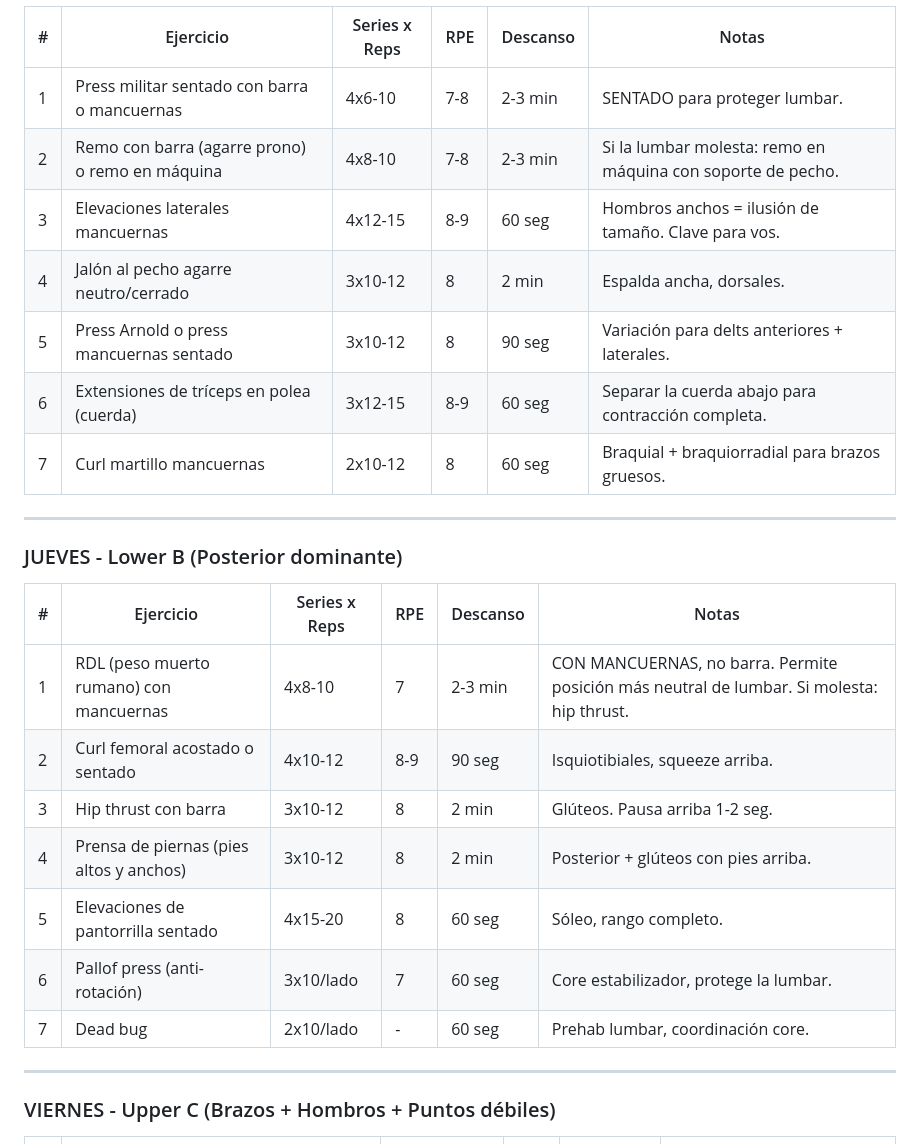
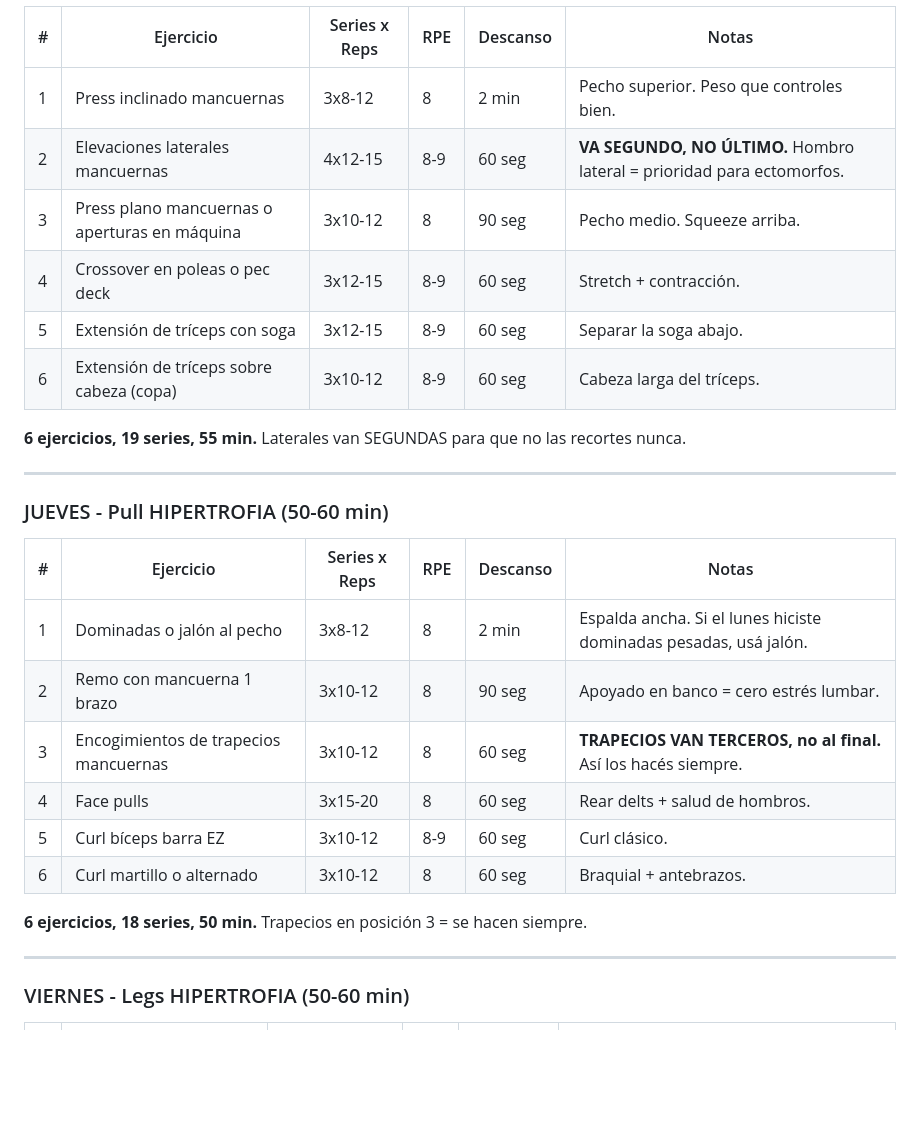
Before and after one commit to marcosbrioneszenteno-maker/Aplic-IA, a Markdown page: plan_entrenamiento.md, the part around one of its changes. Rendered like a GitHub page; blank space fills up the shorter version.

```diff
--- a/plan_entrenamiento.md
+++ b/plan_entrenamiento.md
@@ -72,31 +76,33 @@
 
 | # | Ejercicio | Series x Reps | RPE | Descanso | Notas |
 |---|-----------|---------------|-----|----------|-------|
-| 1 | Press militar sentado con barra o mancuernas | 4x6-10 | 7-8 | 2-3 min | SENTADO para proteger lumbar. |
-| 2 | Remo con barra (agarre prono) o remo en máquina | 4x8-10 | 7-8 | 2-3 min | Si la lumbar molesta: remo en máquina con soporte de pecho. |
-| 3 | Elevaciones laterales mancuernas | 4x12-15 | 8-9 | 60 seg | Hombros anchos = ilusión de tamaño. Clave para vos. |
-| 4 | Jalón al pecho agarre neutro/cerrado | 3x10-12 | 8 | 2 min | Espalda ancha, dorsales. |
-| 5 | Press Arnold o press mancuernas sentado | 3x10-12 | 8 | 90 seg | Variación para delts anteriores + laterales. |
-| 6 | Extensiones de tríceps en polea (cuerda) | 3x12-15 | 8-9 | 60 seg | Separar la cuerda abajo para contracción completa. |
-| 7 | Curl martillo mancuernas | 2x10-12 | 8 | 60 seg | Braquial + braquiorradial para brazos gruesos. |
+| 1 | Press inclinado mancuernas | 3x8-12 | 8 | 2 min | Pecho superior. Peso que controles bien. |
+| 2 | Elevaciones laterales mancuernas | 4x12-15 | 8-9 | 60 seg | **VA SEGUNDO, NO ÚLTIMO.** Hombro lateral = prioridad para ectomorfos. |
+| 3 | Press plano mancuernas o aperturas en máquina | 3x10-12 | 8 | 90 seg | Pecho medio. Squeeze arriba. |
+| 4 | Crossover en poleas o pec deck | 3x12-15 | 8-9 | 60 seg | Stretch + contracción. |
+| 5 | Extensión de tríceps con soga | 3x12-15 | 8-9 | 60 seg | Separar la soga abajo. |
+| 6 | Extensión de tríceps sobre cabeza (copa) | 3x10-12 | 8-9 | 60 seg | Cabeza larga del tríceps. |
+
+**6 ejercicios, 19 series, 55 min.** Laterales van SEGUNDAS para que no las recortes nunca.
 
 ---
 
-### JUEVES - Lower B (Posterior dominante)
+### JUEVES - Pull HIPERTROFIA (50-60 min)
 
 | # | Ejercicio | Series x Reps | RPE | Descanso | Notas |
 |---|-----------|---------------|-----|----------|-------|
-| 1 | RDL (peso muerto rumano) con mancuernas | 4x8-10 | 7 | 2-3 min | CON MANCUERNAS, no barra. Permite posición más neutral de lumbar. Si molesta: hip thrust. |
-| 2 | Curl femoral acostado o sentado | 4x10-12 | 8-9 | 90 seg | Isquiotibiales, squeeze arriba. |
-| 3 | Hip thrust con barra | 3x10-12 | 8 | 2 min | Glúteos. Pausa arriba 1-2 seg. |
-| 4 | Prensa de piernas (pies altos y anchos) | 3x10-12 | 8 | 2 min | Posterior + glúteos con pies arriba. |
-| 5 | Elevaciones de pantorrilla sentado | 4x15-20 | 8 | 60 seg | Sóleo, rango completo. |
-| 6 | Pallof press (anti-rotación) | 3x10/lado | 7 | 60 seg | Core estabilizador, protege la lumbar. |
-| 7 | Dead bug | 2x10/lado | - | 60 seg | Prehab lumbar, coordinación core. |
+| 1 | Dominadas o jalón al pecho | 3x8-12 | 8 | 2 min | Espalda ancha. Si el lunes hiciste dominadas pesadas, usá jalón. |
+| 2 | Remo con mancuerna 1 brazo | 3x10-12 | 8 | 90 seg | Apoyado en banco = cero estrés lumbar. |
+| 3 | Encogimientos de trapecios mancuernas | 3x10-12 | 8 | 60 seg | **TRAPECIOS VAN TERCEROS, no al final.** Así los hacés siempre. |
+| 4 | Face pulls | 3x15-20 | 8 | 60 seg | Rear delts + salud de hombros. |
+| 5 | Curl bíceps barra EZ | 3x10-12 | 8-9 | 60 seg | Curl clásico. |
+| 6 | Curl martillo o alternado | 3x10-12 | 8 | 60 seg | Braquial + antebrazos. |
+
+**6 ejercicios, 18 series, 50 min.** Trapecios en posición 3 = se hacen siempre.
 
 ---
 
-### VIERNES - Upper C (Brazos + Hombros + Puntos débiles)
+### VIERNES - Legs HIPERTROFIA (50-60 min)
 
 | # | Ejercicio | Series x Reps | RPE | Descanso | Notas |
 |---|-----------|---------------|-----|----------|-------|
```
Also changed, not shown: other parts of plan_entrenamiento.md (+80 -46 lines).
